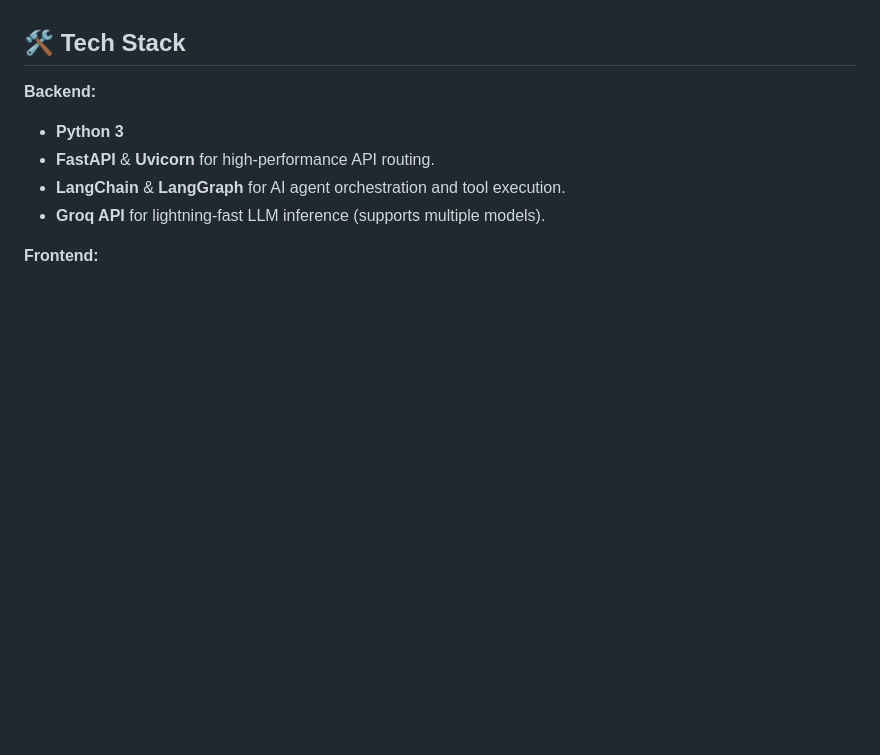
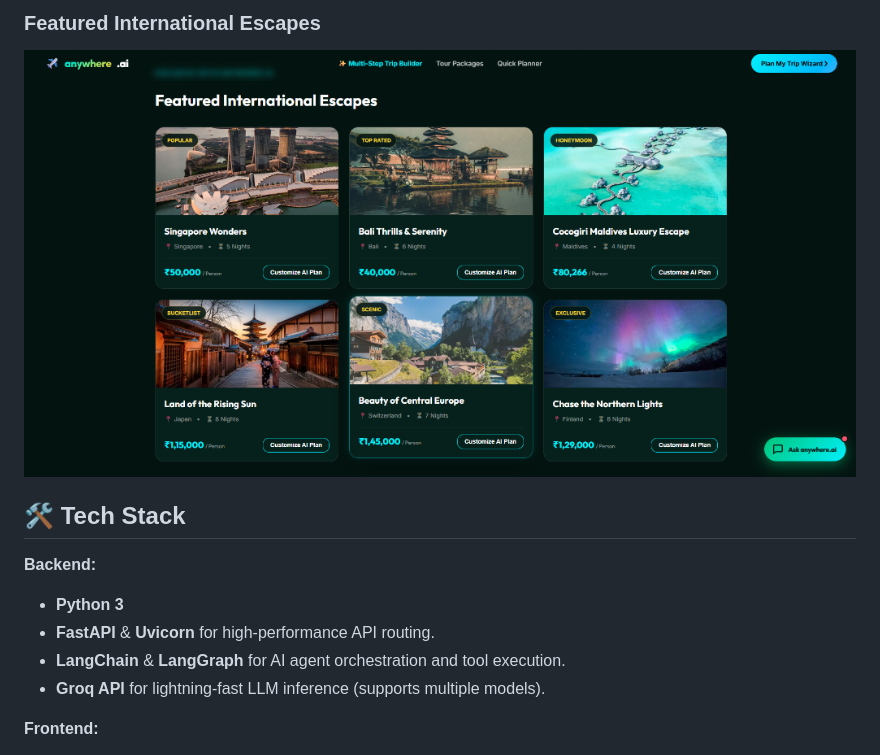
Before and after one commit to rohithp29/anywhere.ai, a Markdown page: README.md, the part around one of its changes. GitHub-like rendering; pictures changed too: assets/packages.png (added); blank space fills up the shorter version.

Commit message:
Add UI screenshots to README

```diff
--- a/README.md
+++ b/README.md
@@ -14,3 +29,5 @@
+### Featured International Escapes
+![Tour Packages](assets/packages.png)
 
 ## 🛠️ Tech Stack
 
```
Also changed, not shown: other parts of README.md (+15 -0 lines), assets/chatbot.png (added), assets/hero.png (added), assets/itinerary.png (added), assets/wizard.png (added).
